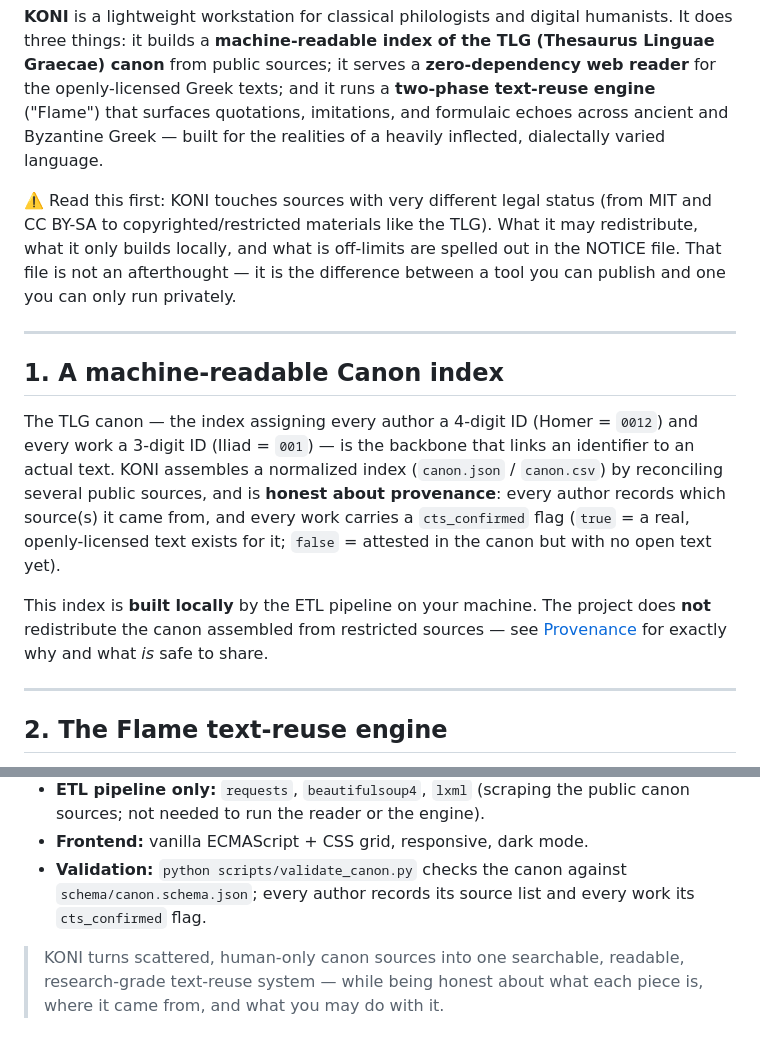
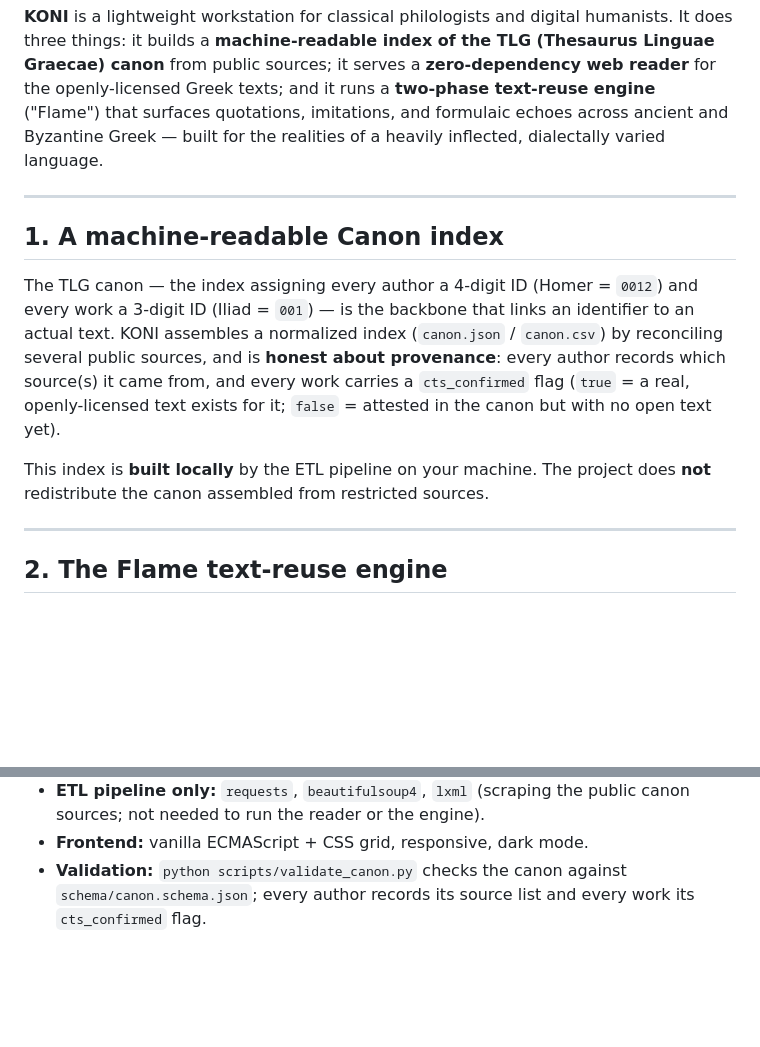
Before and after one commit to kreeedit/KONI, a Markdown page: README.md, 2 parts joined by grey strips. Rendered like a GitHub page; blank space fills up the shorter version.

```diff
--- a/README.md
+++ b/README.md
@@ -23,8 +34,6 @@ a **two-phase text-reuse engine** ("Flame") that surfaces quotations,
 imitations, and formulaic echoes across ancient and Byzantine Greek — built for
 the realities of a heavily inflected, dialectally varied language.
 
-⚠️ Read this first: KONI touches sources with very different legal status (from MIT and CC BY-SA to copyrighted/restricted materials like the TLG). What it may redistribute, what it only builds locally, and what is off-limits are spelled out in the NOTICE file. That file is not an afterthought — it is the difference between a tool you can publish and one you can only run privately.
-
 ---
 
 ## 1. A machine-readable Canon index
@@ -38,9 +47,7 @@ and every work carries a `cts_confirmed` flag (`true` = a real, openly-licensed
 text exists for it; `false` = attested in the canon but with no open text yet).
 
 This index is **built locally** by the ETL pipeline on your machine. The
-project does **not** redistribute the canon assembled from restricted sources —
-see [Provenance](#-license--data-provenance) for exactly why and what *is* safe
-to share.
+project does **not** redistribute the canon assembled from restricted sources.
 
 ---
 
@@ -223,7 +189,3 @@ came from.
 * **Validation:** `python scripts/validate_canon.py` checks the canon against
   `schema/canon.schema.json`; every author records its source list and every
   work its `cts_confirmed` flag.
-
-> KONI turns scattered, human-only canon sources into one searchable, readable,
-> research-grade text-reuse system — while being honest about what each piece is,
-> where it came from, and what you may do with it.
```
Also changed, not shown: other parts of README.md (+17 -47 lines).
